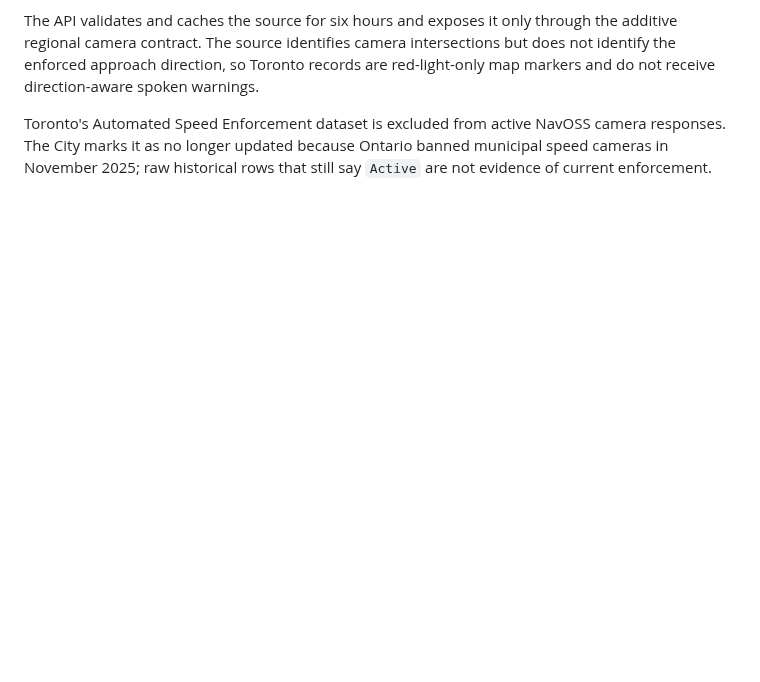
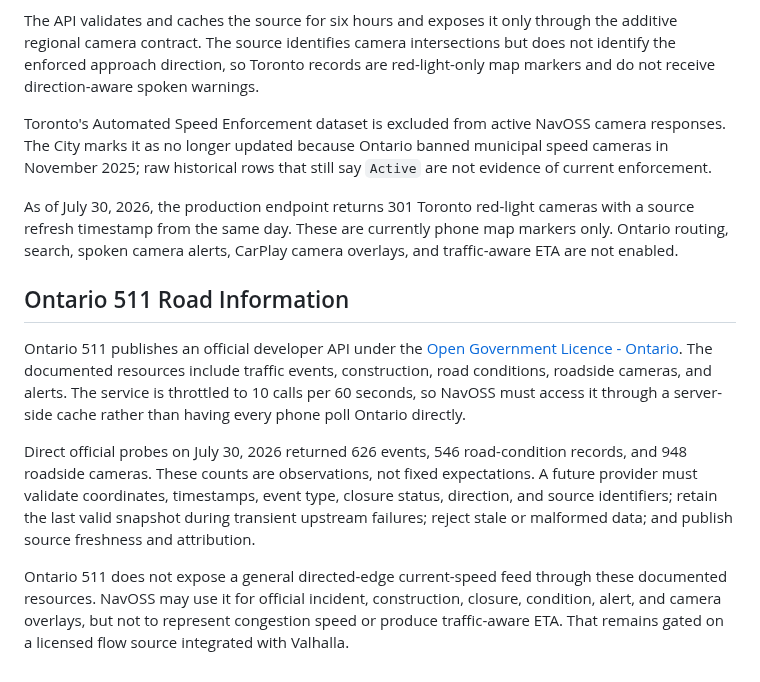
Before and after one commit to yassinsolim/NavOSS, a Markdown page: docs/data-sources.md, the part around the change. Rendered like a GitHub page; blank space fills up the shorter version.

Commit message:
docs(ontario): record official road data posture
Signed-off-by: Yassin Soliman <solimanyassin@gmail.com>

```diff
--- a/docs/data-sources.md
+++ b/docs/data-sources.md
@@ -138,3 +138,26 @@ direction-aware spoken warnings.
 Toronto's Automated Speed Enforcement dataset is excluded from active NavOSS camera responses. The
 City marks it as no longer updated because Ontario banned municipal speed cameras in November 2025;
 raw historical rows that still say `Active` are not evidence of current enforcement.
+
+As of July 30, 2026, the production endpoint returns 301 Toronto red-light cameras with a source
+refresh timestamp from the same day. These are currently phone map markers only. Ontario routing,
+search, spoken camera alerts, CarPlay camera overlays, and traffic-aware ETA are not enabled.
+
+## Ontario 511 Road Information
+
+Ontario 511 publishes an official developer API under the
+[Open Government Licence - Ontario](https://www.ontario.ca/page/open-government-licence-ontario).
+The documented resources include traffic events, construction, road conditions, roadside cameras,
+and alerts. The service is throttled to 10 calls per 60 seconds, so NavOSS must access it through a
+server-side cache rather than having every phone poll Ontario directly.
+
+Direct official probes on July 30, 2026 returned 626 events, 546 road-condition records, and 948
+roadside cameras. These counts are observations, not fixed expectations. A future provider must
+validate coordinates, timestamps, event type, closure status, direction, and source identifiers;
+retain the last valid snapshot during transient upstream failures; reject stale or malformed data;
+and publish source freshness and attribution.
+
+Ontario 511 does not expose a general directed-edge current-speed feed through these documented
+resources. NavOSS may use it for official incident, construction, closure, condition, alert, and
+camera overlays, but not to represent congestion speed or produce traffic-aware ETA. That remains
+gated on a licensed flow source integrated with Valhalla.
```
Also changed, not shown: docs/architecture/north-america.md (+19 -6 lines).
